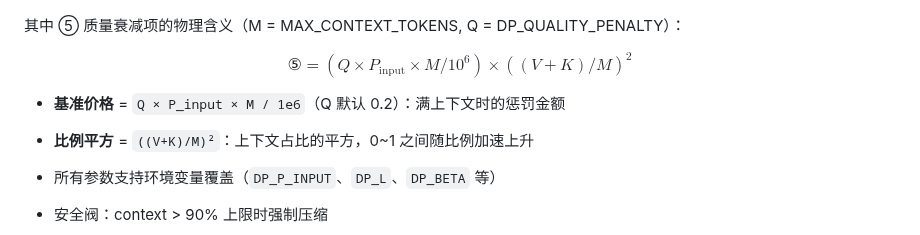
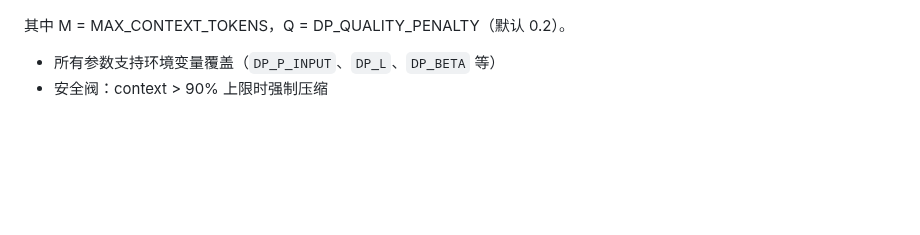
Before and after one commit to lloydzhou/bash-agent, a Markdown page: README.md, the part around the change. Rendered like a GitHub page; blank space fills up the shorter version.

Commit message:
docs: ⑤ 不在 README 单独列含义，与①~④一致
详细推导保留在 docs/compact-analysis.md 中。README 保持简洁，
五个项都只在公式中标注名称。

```diff
--- a/README.md
+++ b/README.md
@@ -179,14 +179,7 @@ $$
 \end{aligned}
 $$
 
-其中 ⑤ 质量衰减项的物理含义（M = MAX_CONTEXT_TOKENS, Q = DP_QUALITY_PENALTY）：
-
-$$
-⑤ = (Q \times P_{\text{input}} \times M / 10^6) \times ((V + K) / M)^2
-$$
-
-- **基准价格** = `Q × P_input × M / 1e6`（Q 默认 0.2）：满上下文时的惩罚金额
-- **比例平方** = `((V+K)/M)²`：上下文占比的平方，0~1 之间随比例加速上升
+其中 M = MAX_CONTEXT_TOKENS，Q = DP_QUALITY_PENALTY（默认 0.2）。
 
 - 所有参数支持环境变量覆盖（`DP_P_INPUT`、`DP_L`、`DP_BETA` 等）
 - 安全阀：context > 90% 上限时强制压缩
```
Also changed, not shown: README.en.md (+1 -8 lines).
